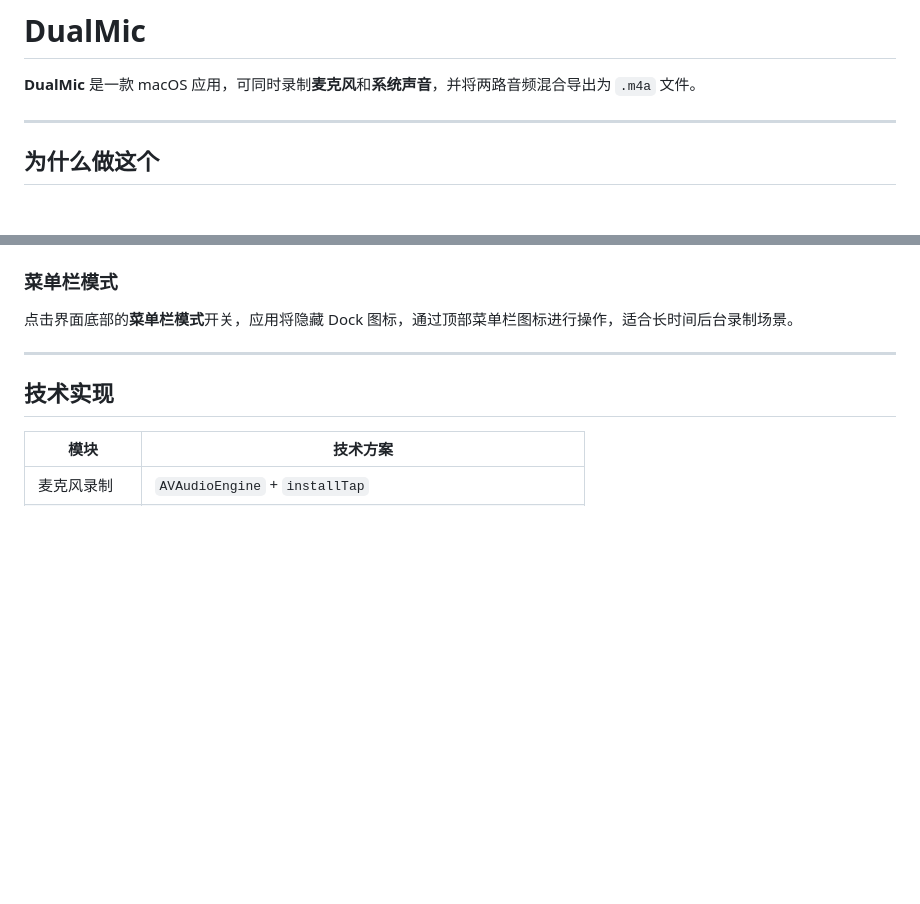
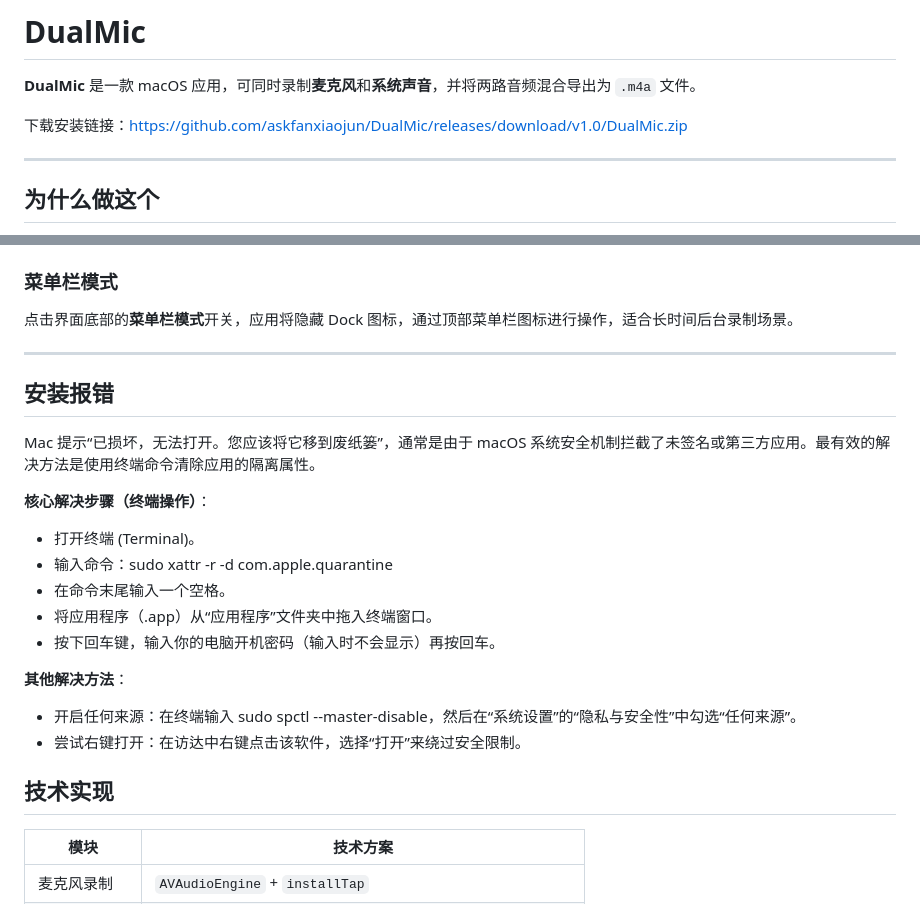
Before and after one commit to askfanxiaojun/DualMic, a Markdown page: README.md, 2 parts joined by grey strips. Rendered like a GitHub page; blank space fills up the shorter version.

```diff
--- a/README.md
+++ b/README.md
@@ -1,6 +1,8 @@
 # DualMic
 
 **DualMic** 是一款 macOS 应用，可同时录制**麦克风**和**系统声音**，并将两路音频混合导出为 `.m4a` 文件。
+
+下载安装链接：https://github.com/askfanxiaojun/DualMic/releases/download/v1.0/DualMic.zip
 
 ---
 
@@ -117,6 +119,21 @@ cd DualMic
 点击界面底部的**菜单栏模式**开关，应用将隐藏 Dock 图标，通过顶部菜单栏图标进行操作，适合长时间后台录制场景。
 
 ---
+## 安装报错
+
+Mac 提示“已损坏，无法打开。您应该将它移到废纸篓”，通常是由于 macOS 系统安全机制拦截了未签名或第三方应用。最有效的解决方法是使用终端命令清除应用的隔离属性。
+
+**核心解决步骤（终端操作）**：
+- 打开终端 (Terminal)。
+- 输入命令：sudo xattr -r -d com.apple.quarantine
+- 在命令末尾输入一个空格。
+- 将应用程序（.app）从“应用程序”文件夹中拖入终端窗口。
+- 按下回车键，输入你的电脑开机密码（输入时不会显示）再按回车。
+
+**其他解决方法**：
+- 开启任何来源：在终端输入 sudo spctl --master-disable，然后在“系统设置”的“隐私与安全性”中勾选“任何来源”。
+- 尝试右键打开：在访达中右键点击该软件，选择“打开”来绕过安全限制。
+
 
 ## 技术实现
 
```
